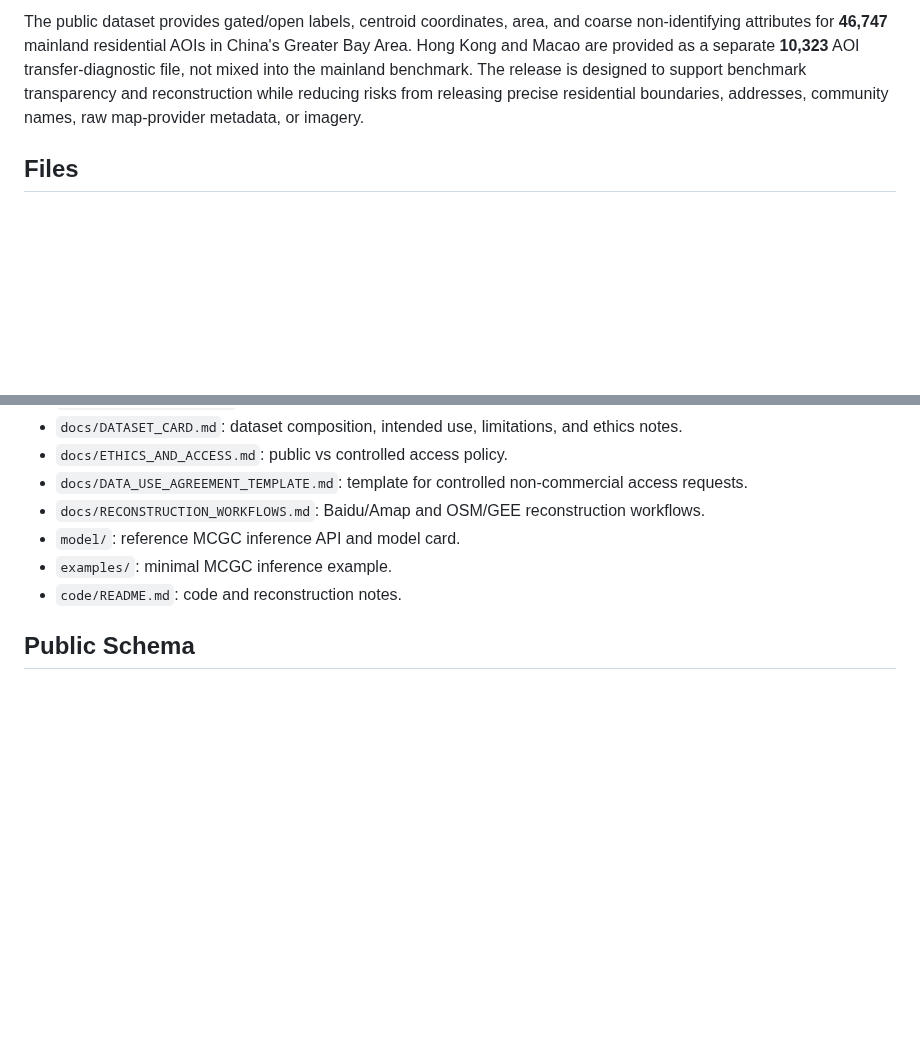
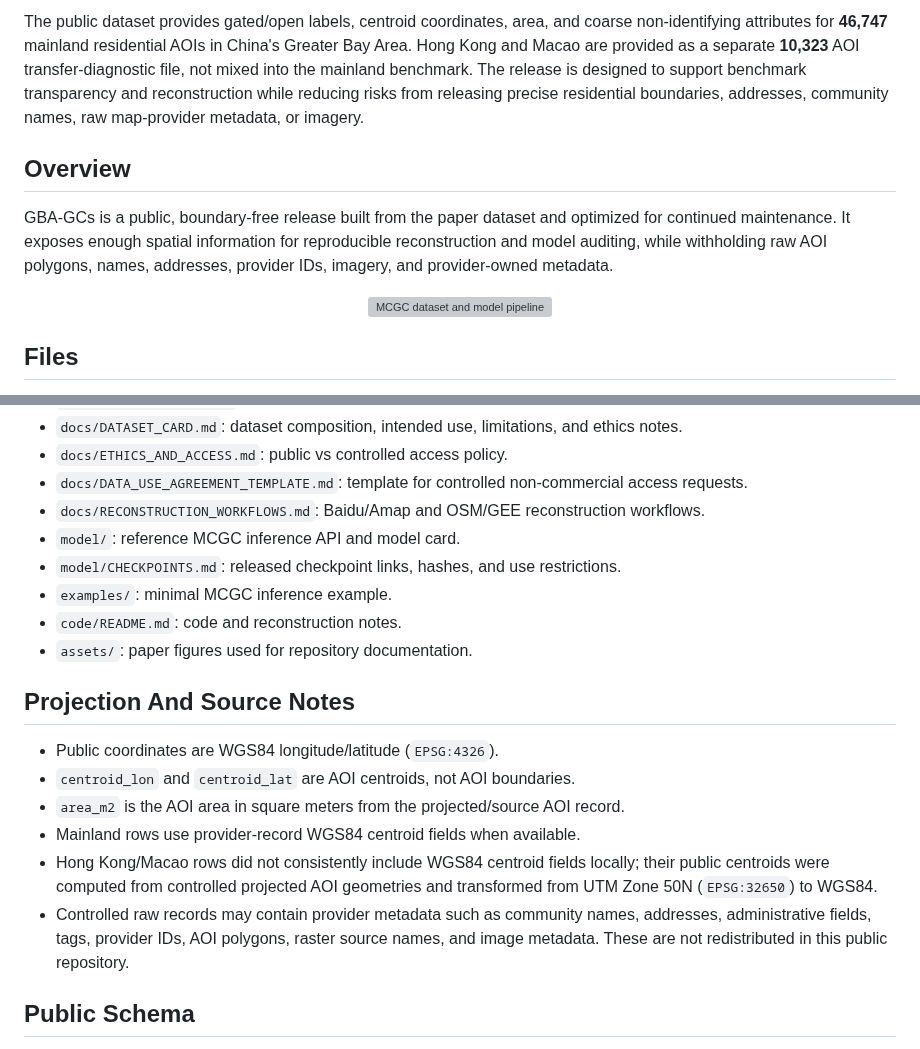
Before and after one commit to MinweiZhao/GBA-GCs, a Markdown page: README.md, 2 parts joined by grey strips. Drawn GitHub-style; blank space fills up the shorter version; grey boxes are pictures that could not be loaded.

```diff
--- a/README.md
+++ b/README.md
@@ -7,4 +11,12 @@ This repository contains the public, ethics-first release for the ECCV 2026 prov
 The public dataset provides gated/open labels, centroid coordinates, area, and coarse non-identifying attributes for **46,747** mainland residential AOIs in China's Greater Bay Area. Hong Kong and Macao are provided as a separate **10,323** AOI transfer-diagnostic file, not mixed into the mainland benchmark. The release is designed to support benchmark transparency and reconstruction while reducing risks from releasing precise residential boundaries, addresses, community names, raw map-provider metadata, or imagery.
+
+## Overview
+
+GBA-GCs is a public, boundary-free release built from the paper dataset and optimized for continued maintenance. It exposes enough spatial information for reproducible reconstruction and model auditing, while withholding raw AOI polygons, names, addresses, provider IDs, imagery, and provider-owned metadata.
+
+<p align="center">
+  <img src="assets/mcgc_pipeline.png" alt="MCGC dataset and model pipeline" width="95%">
+</p>
 
 ## Files
 
@@ -17,8 +29,19 @@ The public dataset provides gated/open labels, centroid coordinates, area, and c
 - `docs/DATA_USE_AGREEMENT_TEMPLATE.md`: template for controlled non-commercial access requests.
 - `docs/RECONSTRUCTION_WORKFLOWS.md`: Baidu/Amap and OSM/GEE reconstruction workflows.
 - `model/`: reference MCGC inference API and model card.
+- `model/CHECKPOINTS.md`: released checkpoint links, hashes, and use restrictions.
 - `examples/`: minimal MCGC inference example.
 - `code/README.md`: code and reconstruction notes.
+- `assets/`: paper figures used for repository documentation.
+
+## Projection And Source Notes
+
+- Public coordinates are WGS84 longitude/latitude (`EPSG:4326`).
+- `centroid_lon` and `centroid_lat` are AOI centroids, not AOI boundaries.
+- `area_m2` is the AOI area in square meters from the projected/source AOI record.
+- Mainland rows use provider-record WGS84 centroid fields when available.
+- Hong Kong/Macao rows did not consistently include WGS84 centroid fields locally; their public centroids were computed from controlled projected AOI geometries and transformed from UTM Zone 50N (`EPSG:32650`) to WGS84.
+- Controlled raw records may contain provider metadata such as community names, addresses, administrative fields, tags, provider IDs, AOI polygons, raster source names, and image metadata. These are not redistributed in this public repository.
 
 ## Public Schema
 
```
Also changed, not shown: other parts of README.md (+34 -1 lines), model/CHECKPOINTS.md (added, +40 -0 lines), model/MODEL_CARD.md (+45 -1 lines), release_notes/v2026-06-mcgc.md (added, +27 -0 lines), assets/ccf_block.png (added), 2 other files.
